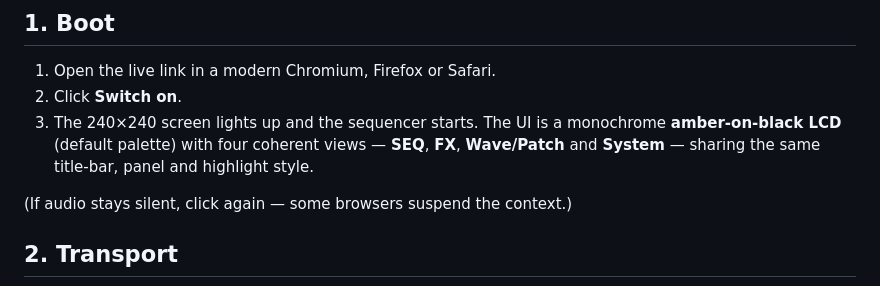
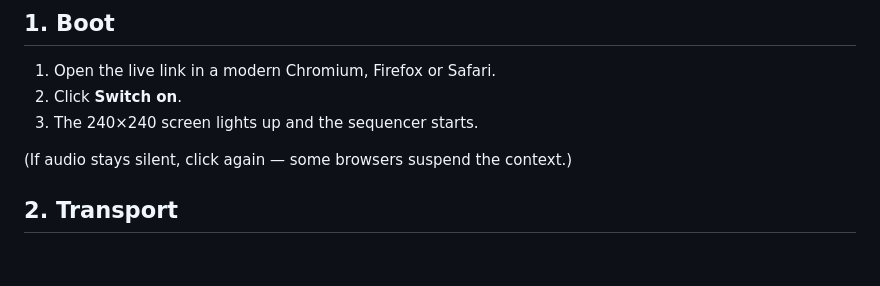
Before and after one commit to MarcoCasanova00/wavetribe-fm-custom-firmware, a Markdown page: docs/GUIDE.md, the part around the change. Rendered like a GitHub page; blank space fills up the shorter version.

```diff
--- a/docs/GUIDE.md
+++ b/docs/GUIDE.md
@@ -8,10 +8,7 @@ Build the beat, shape the sounds, listen.
 ## 1. Boot
 1. Open the live link in a modern Chromium, Firefox or Safari.
 2. Click **Switch on**.
-3. The 240×240 screen lights up and the sequencer starts. The UI is a
-   monochrome **amber-on-black LCD** (default palette) with four coherent views —
-   **SEQ**, **FX**, **Wave/Patch** and **System** — sharing the same title-bar,
-   panel and highlight style.
+3. The 240×240 screen lights up and the sequencer starts.
 
 (If audio stays silent, click again — some browsers suspend the context.)
 
```
